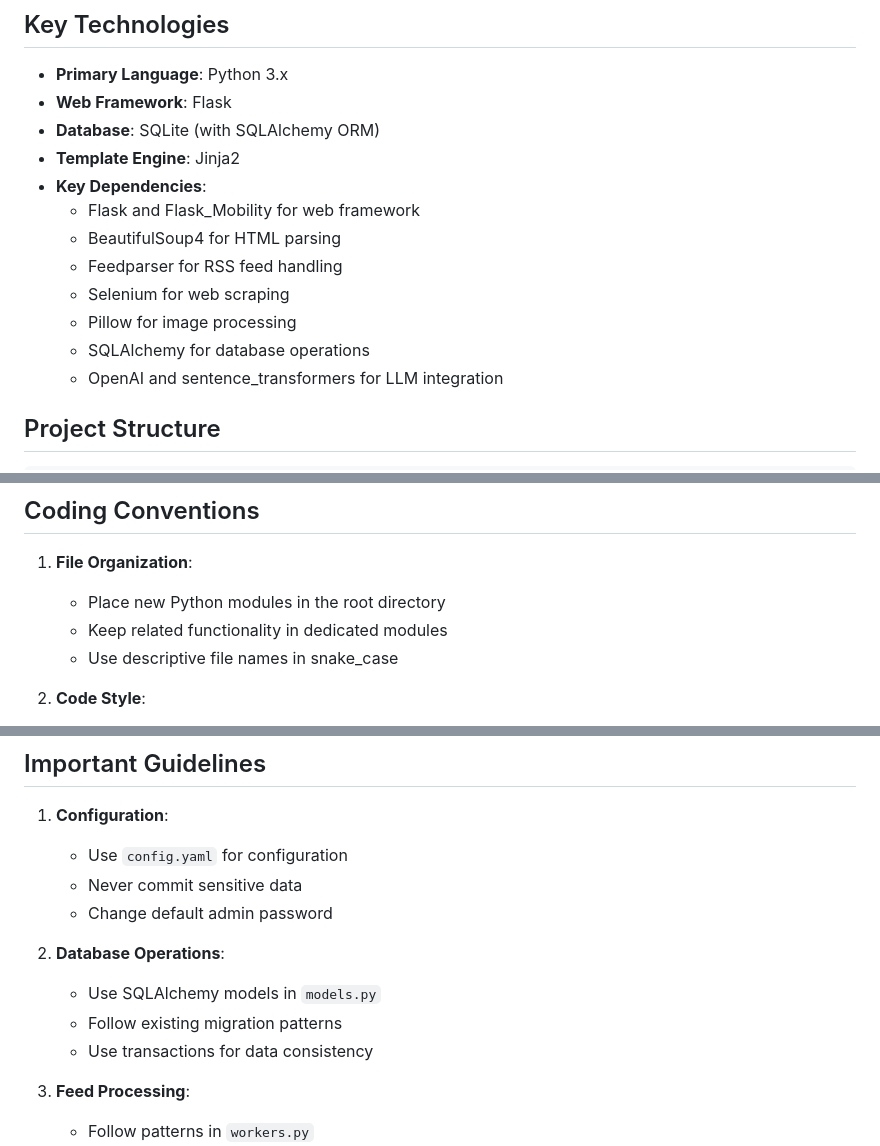
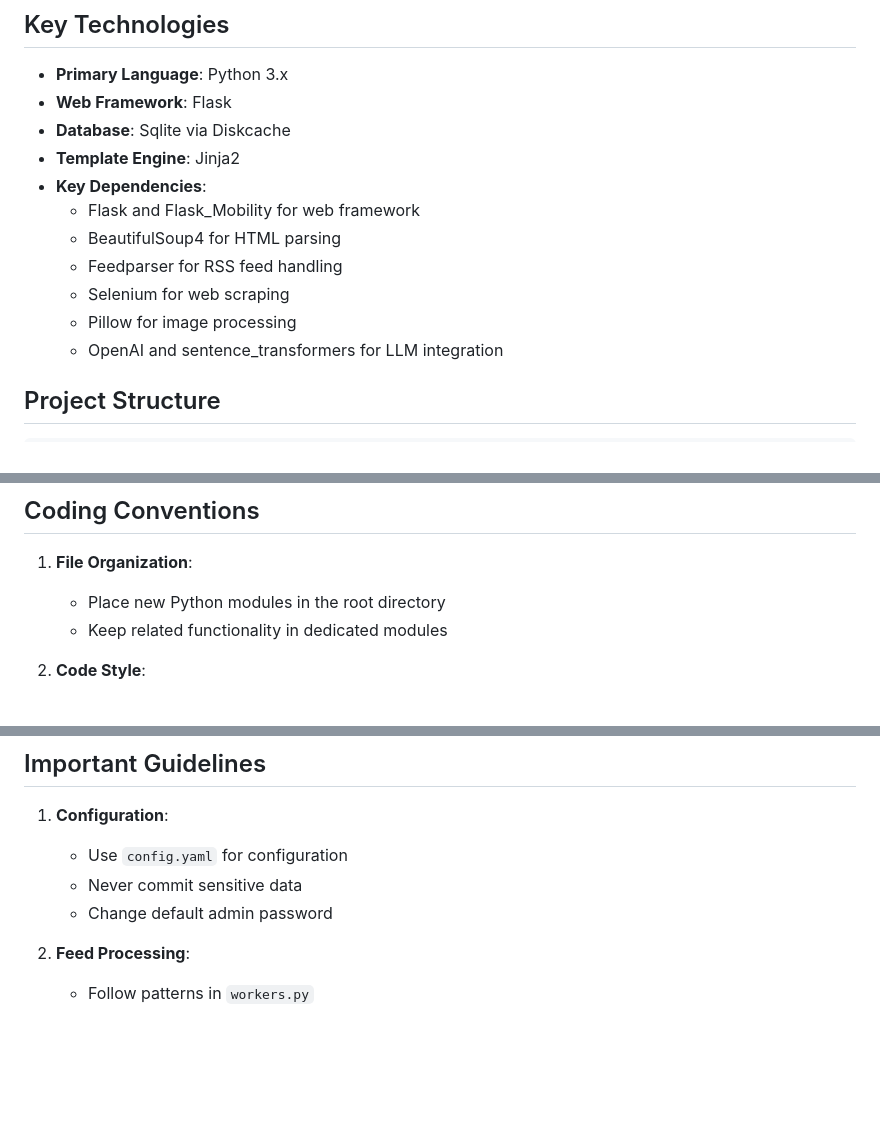
Before and after one commit to KeithCu/LinuxReport, a Markdown page: agents.md, 3 parts joined by grey strips. Drawn GitHub-style; blank space fills up the shorter version.

Commit message:
Replace SQLAlchemy with SQLAlchemy via Diskcache in agents documentation

```diff
--- a/agents.md
+++ b/agents.md
@@ -10,7 +10,7 @@ LinuxReport is a Python/Flask-based news aggregation site that provides real-tim
 
 - **Primary Language**: Python 3.x
 - **Web Framework**: Flask
-- **Database**: SQLite (with SQLAlchemy ORM)
+- **Database**: Sqlite via Diskcache
 - **Template Engine**: Jinja2
 - **Key Dependencies**:
   - Flask and Flask_Mobility for web framework
@@ -18,7 +18,6 @@ LinuxReport is a Python/Flask-based news aggregation site that provides real-tim
   - Feedparser for RSS feed handling
   - Selenium for web scraping
   - Pillow for image processing
-  - SQLAlchemy for database operations
   - OpenAI and sentence_transformers for LLM integration
 
 ## Project Structure
@@ -70,7 +69,6 @@ These files form the foundation of the application and should be carefully consi
 1. **File Organization**:
    - Place new Python modules in the root directory
    - Keep related functionality in dedicated modules
-   - Use descriptive file names in snake_case
 
 2. **Code Style**:
    - Follow PEP 8 guidelines
@@ -111,10 +109,6 @@ These files form the foundation of the application and should be carefully consi
    - Never commit sensitive data
    - Change default admin password
 
-2. **Database Operations**:
-   - Use SQLAlchemy models in `models.py`
-   - Follow existing migration patterns
-   - Use transactions for data consistency
 
 3. **Feed Processing**:
    - Follow patterns in `workers.py`
```
Also changed, not shown: other parts of agents.md (+0 -2 lines).
